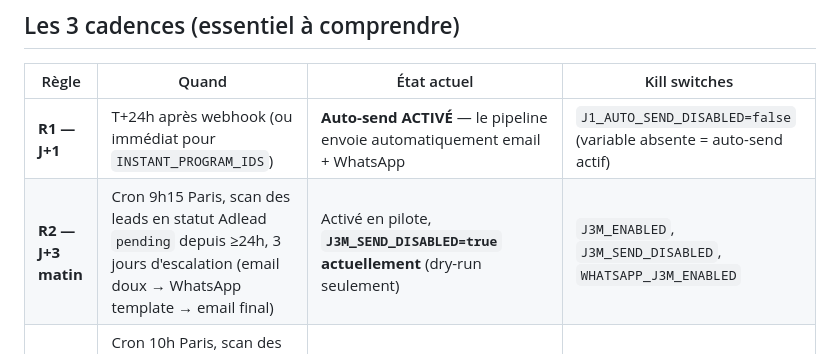
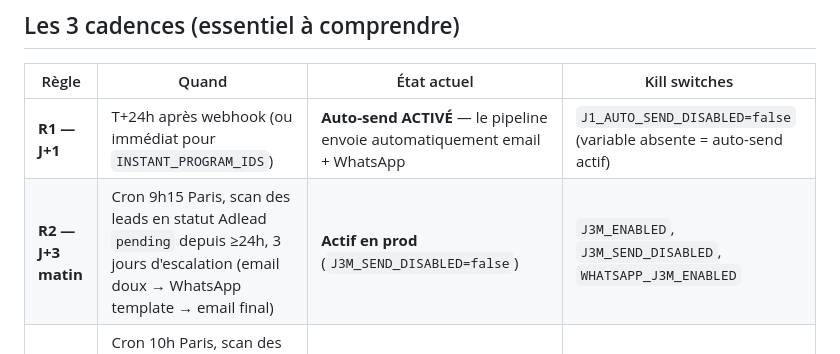
Before and after one commit to NormanDAD/catella-lead-automation, a Markdown page: CLAUDE.md, the part around the change. Drawn GitHub-style.

Commit message:
docs: correction CLAUDE.md — J3M est actif en prod (j3mSendDisabled=false)

```diff
--- a/CLAUDE.md
+++ b/CLAUDE.md
@@ -27,7 +27,7 @@ Pipeline Node.js (sur Railway) qui reçoit les webhooks Adlead `interest:created
 | Règle | Quand | État actuel | Kill switches |
 |---|---|---|---|
 | **R1 — J+1** | T+24h après webhook (ou immédiat pour `INSTANT_PROGRAM_IDS`) | **Auto-send ACTIVÉ** — le pipeline envoie automatiquement email + WhatsApp | `J1_AUTO_SEND_DISABLED=false` (variable absente = auto-send actif) |
-| **R2 — J+3 matin** | Cron 9h15 Paris, scan des leads en statut Adlead `pending` depuis ≥24h, 3 jours d'escalation (email doux → WhatsApp template → email final) | Activé en pilote, **`J3M_SEND_DISABLED=true` actuellement** (dry-run seulement) | `J3M_ENABLED`, `J3M_SEND_DISABLED`, `WHATSAPP_J3M_ENABLED` |
+| **R2 — J+3 matin** | Cron 9h15 Paris, scan des leads en statut Adlead `pending` depuis ≥24h, 3 jours d'escalation (email doux → WhatsApp template → email final) | **Actif en prod** (`J3M_SEND_DISABLED=false`) | `J3M_ENABLED`, `J3M_SEND_DISABLED`, `WHATSAPP_J3M_ENABLED` |
 | **R3 — J+15** | Cron 10h Paris, scan des leads en stagnation `pending`, 3 jours d'escalation à J+15/+16/+17 sur `last_interaction_at` | Activé, mais `TWILIO_TEMPLATE_RELANCE_J15` vide (fallback email) | `J15_ENABLED`, `J15_SEND_DISABLED`, `WHATSAPP_J15_ENABLED` |
 
 **Toutes les règles s'arrêtent dès que `lead.status ≠ "pending"`** (= prospect a répondu OU commercial a re-statué). Et toutes respectent la fenêtre 9h-20h Paris + blocage dimanche (`SEND_HOUR_START_PARIS` / `SEND_HOUR_END_PARIS`).
```
